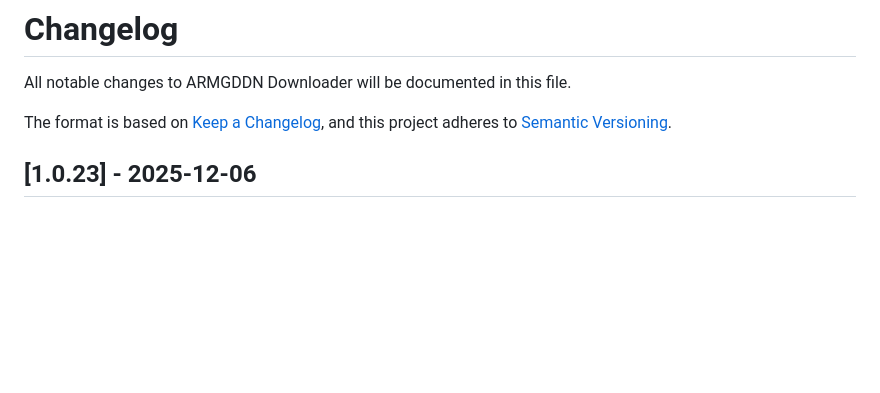
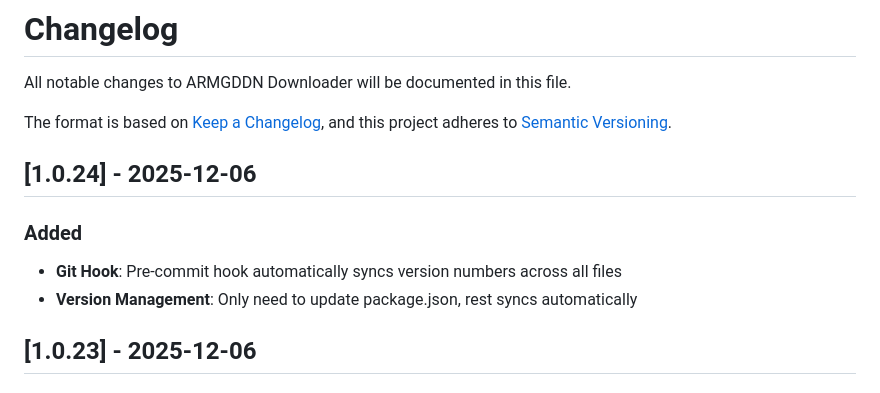
Before and after one commit to Nildyanna/armgddn-downloader, a Markdown page: CHANGELOG.md, the part around the change. Drawn GitHub-style; blank space fills up the shorter version.

Commit message:
Add git hook for version syncing

```diff
--- a/CHANGELOG.md
+++ b/CHANGELOG.md
@@ -4,6 +4,12 @@ All notable changes to ARMGDDN Downloader will be documented in this file.
 
 The format is based on [Keep a Changelog](https://keepachangelog.com/en/1.0.0/),
 and this project adheres to [Semantic Versioning](https://semver.org/spec/v2.0.0.html).
+
+## [1.0.24] - 2025-12-06
+
+### Added
+- **Git Hook**: Pre-commit hook automatically syncs version numbers across all files
+- **Version Management**: Only need to update package.json, rest syncs automatically
 
 ## [1.0.23] - 2025-12-06
 
```
